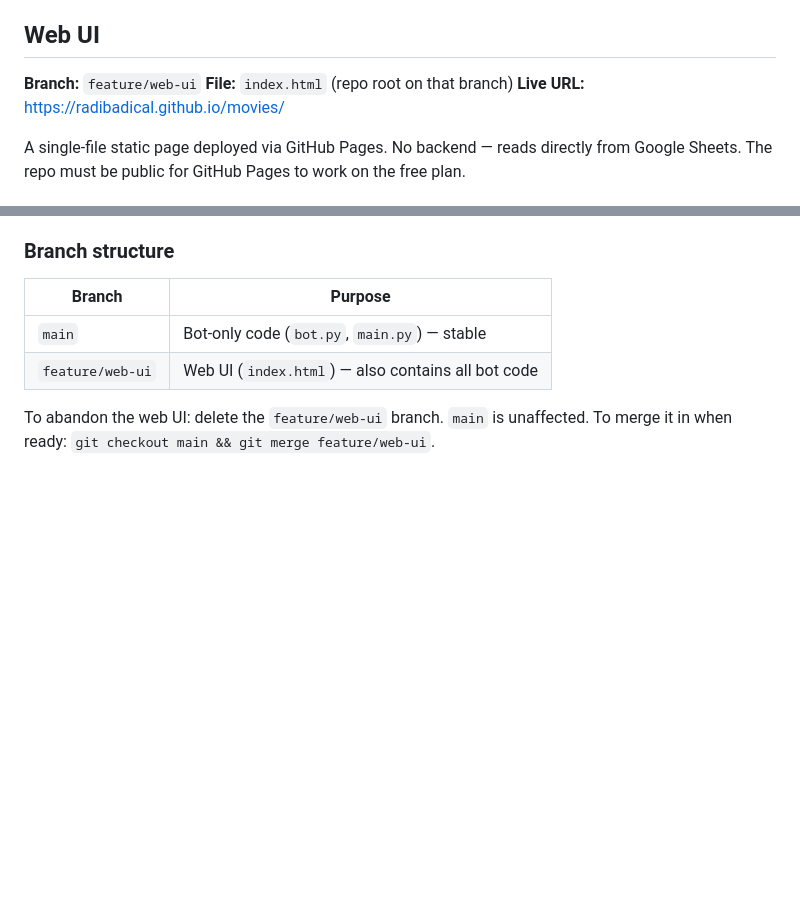
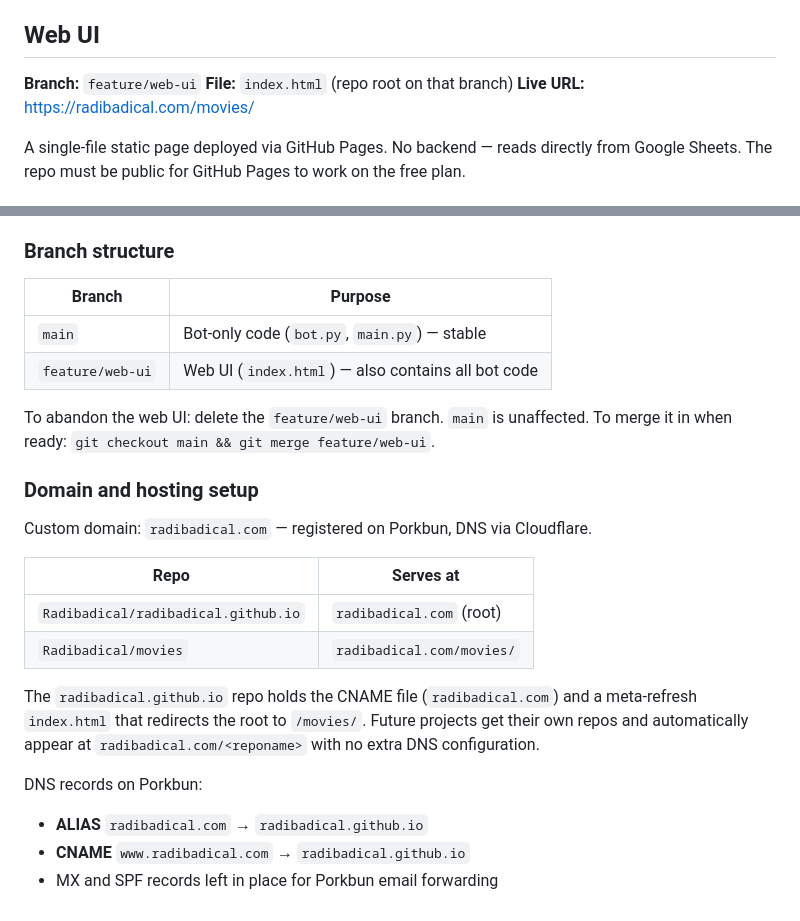
Before and after one commit to Radibadical/movies, a Markdown page: CLAUDE.md, 2 parts joined by grey strips. Rendered like a GitHub page; blank space fills up the shorter version.

Commit message:
CLAUDE.md: update live URL and document domain/hosting setup
Co-Authored-By: Claude Sonnet 4.6 <noreply@anthropic.com>

```diff
--- a/CLAUDE.md
+++ b/CLAUDE.md
@@ -264,7 +264,7 @@ Sensitive files already ignored: `.env`, `credentials.json`, `__pycache__/`,
 
 **Branch:** `feature/web-ui`
 **File:** `index.html` (repo root on that branch)
-**Live URL:** https://radibadical.github.io/movies/
+**Live URL:** https://radibadical.com/movies/
 
 A single-file static page deployed via GitHub Pages. No backend — reads directly
 from Google Sheets. The repo must be public for GitHub Pages to work on the free plan.
@@ -333,3 +333,22 @@ The page currently shows only the Movies sheet. To add other sheets:
 
 To abandon the web UI: delete the `feature/web-ui` branch. `main` is unaffected.
 To merge it in when ready: `git checkout main && git merge feature/web-ui`.
+
+### Domain and hosting setup
+
+Custom domain: `radibadical.com` — registered on Porkbun, DNS via Cloudflare.
+
+| Repo | Serves at |
+|---|---|
+| `Radibadical/radibadical.github.io` | `radibadical.com` (root) |
+| `Radibadical/movies` | `radibadical.com/movies/` |
+
+The `radibadical.github.io` repo holds the CNAME file (`radibadical.com`) and a
+meta-refresh `index.html` that redirects the root to `/movies/`. Future projects
+get their own repos and automatically appear at `radibadical.com/<reponame>` with
+no extra DNS configuration.
+
+DNS records on Porkbun:
+- **ALIAS** `radibadical.com` → `radibadical.github.io`
+- **CNAME** `www.radibadical.com` → `radibadical.github.io`
+- MX and SPF records left in place for Porkbun email forwarding
```
